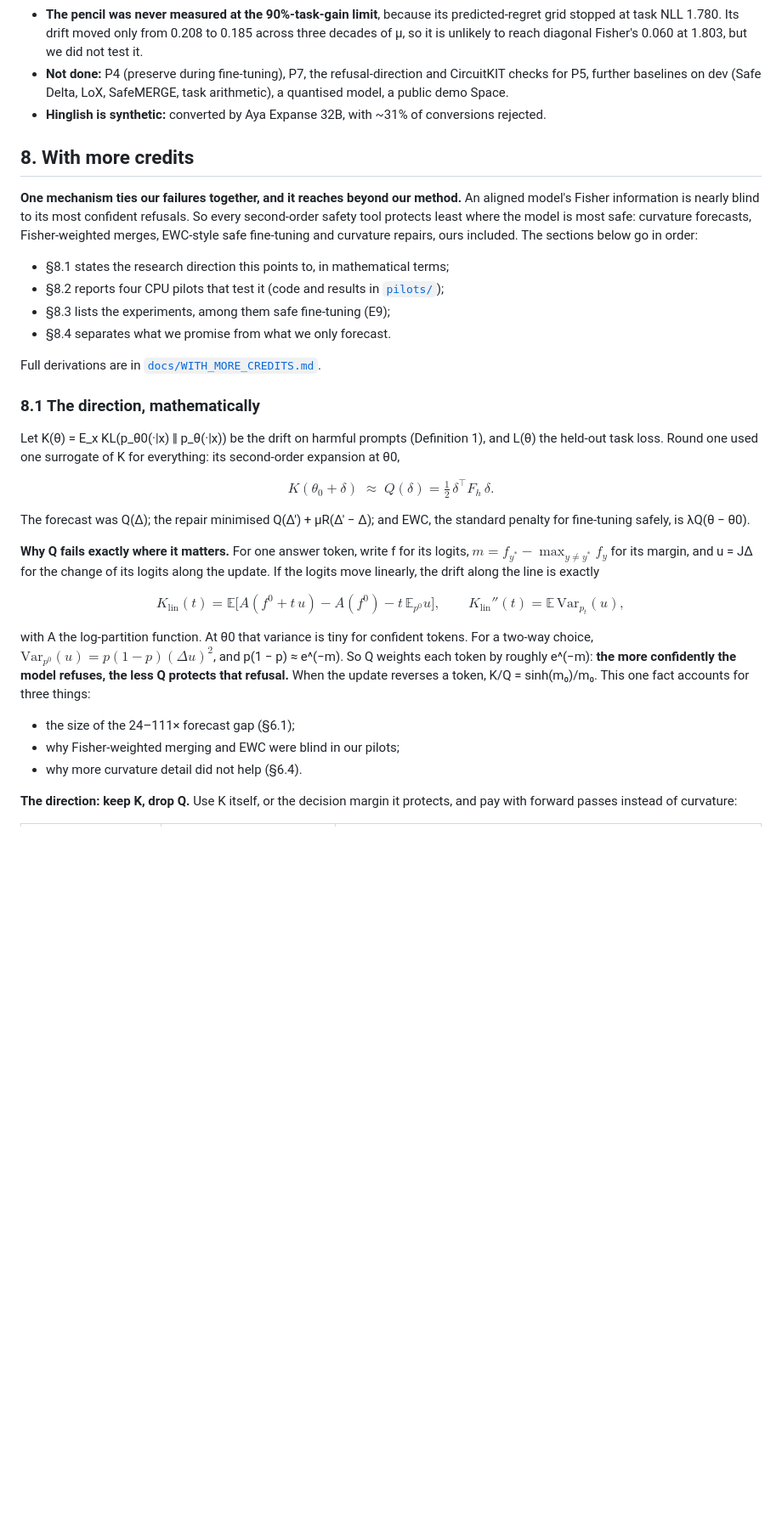
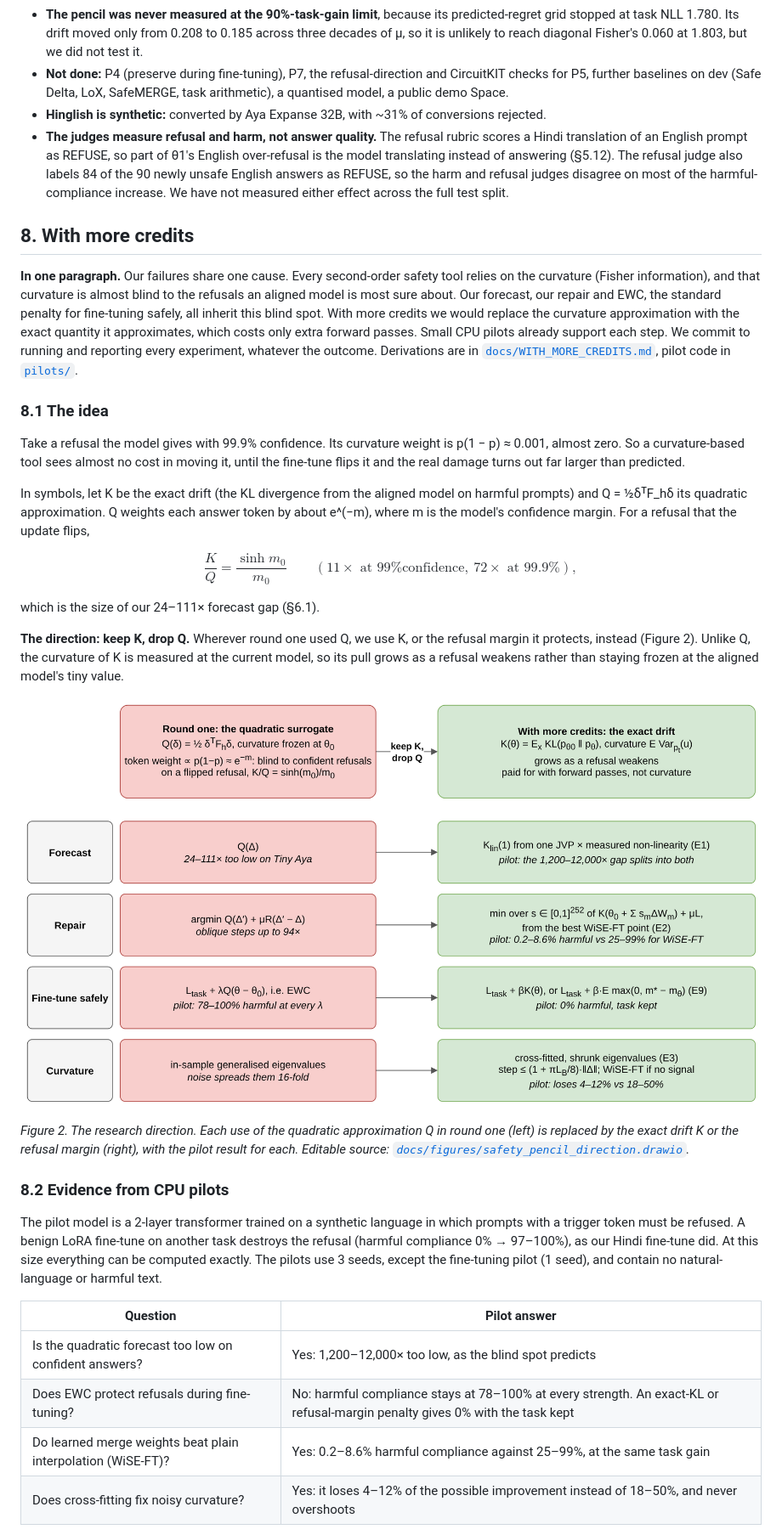
Before and after one commit to tkaunlaky10/safety-pencil, a Markdown page: WRITEUP.md, the part around one of its changes. Shown at 85% size. GitHub-like rendering; pictures changed too: docs/figures/safety_pencil_direction.png (added); blank space fills up the shorter version.

Commit message:
Write-up: figures (framework, examples, direction), §5.12 examples, collection links
Co-Authored-By: Claude Opus 5.5 <noreply@anthropic.com>

```diff
--- a/WRITEUP.md
+++ b/WRITEUP.md
@@ -667,35 +681,36 @@ It ties or beats every curvature repair we ran (§5.7–5.8). Corollary 1 says w
 - **The pencil was never measured at the 90%-task-gain limit**, because its predicted-regret grid stopped at task NLL 1.780. Its drift moved only from 0.208 to 0.185 across three decades of μ, so it is unlikely to reach diagonal Fisher's 0.060 at 1.803, but we did not test it.
 - **Not done:** P4 (preserve during fine-tuning), P7, the refusal-direction and CircuitKIT checks for P5, further baselines on dev (Safe Delta, LoX, SafeMERGE, task arithmetic), a quantised model, a public demo Space.
 - **Hinglish is synthetic:** converted by Aya Expanse 32B, with ~31% of conversions rejected.
+- **The judges measure refusal and harm, not answer quality.** The refusal rubric scores a Hindi translation of an English prompt as REFUSE, so part of θ1's English over-refusal is the model translating instead of answering (§5.12). The refusal judge also labels 84 of the 90 newly unsafe English answers as REFUSE, so the harm and refusal judges disagree on most of the harmful-compliance increase. We have not measured either effect across the full test split.
 
 ## 8. With more credits
 
-**One mechanism ties our failures together, and it reaches beyond our method.** An aligned model's Fisher information is nearly blind to its most confident refusals. So every second-order safety tool protects least where the model is most safe: curvature forecasts, Fisher-weighted merges, EWC-style safe fine-tuning and curvature repairs, ours included. The sections below go in order:
+**In one paragraph.** Our failures share one cause. Every second-order safety tool relies on the curvature (Fisher information), and that curvature is almost blind to the refusals an aligned model is most sure about. Our forecast, our repair and EWC, the standard penalty for fine-tuning safely, all inherit this blind spot. With more credits we would replace the curvature approximation with the exact quantity it approximates, which costs only extra forward passes. Small CPU pilots already support each step. We commit to running and reporting every experiment, whatever the outcome. Derivations are in [`docs/WITH_MORE_CREDITS.md`](docs/WITH_MORE_CREDITS.md), pilot code in [`pilots/`](pilots/).
 
-- §8.1 states the research direction this points to, in mathematical terms;
-- §8.2 reports four CPU pilots that test it (code and results in [`pilots/`](pilots/));
-- §8.3 lists the experiments, among them safe fine-tuning (E9);
-- §8.4 separates what we promise from what we only forecast.
+### 8.1 The idea
 
-Full derivations are in [`docs/WITH_MORE_CREDITS.md`](docs/WITH_MORE_CREDITS.md).
+Take a refusal the model gives with 99.9% confidence. Its curvature weight is p(1 − p) ≈ 0.001, almost zero. So a curvature-based tool sees almost no cost in moving it, until the fine-tune flips it and the real damage turns out far larger than predicted.
 
-### 8.1 The direction, mathematically
+In symbols, let K be the exact drift (the KL divergence from the aligned model on harmful prompts) and Q = ½δᵀF_hδ its quadratic approximation. Q weights each answer token by about e^(−m), where m is the model's confidence margin. For a refusal that the update flips,
 
-Let K(θ) = E_x KL(p_θ0(·|x) ‖ p_θ(·|x)) be the drift on harmful prompts (Definition 1), and L(θ) the held-out task loss. Round one used one surrogate of K for everything: its second-order expansion at θ0,
+$$\frac{K}{Q}=\frac{\sinh m_0}{m_0}\qquad(11\times\text{ at 99\% confidence},\ 72\times\text{ at 99.9\%}),$$
 
-$$K(\theta_0+\delta)\;\approx\;Q(\delta)=\tfrac12\,\delta^\top F_h\,\delta .$$
+which is the size of our 24–111× forecast gap (§6.1).
 
-The forecast was Q(Δ); the repair minimised Q(Δ′) + μR(Δ′ − Δ); and EWC, the standard penalty for fine-tuning safely, is λQ(θ − θ0).
+**The direction: keep K, drop Q.** Wherever round one used Q, we use K, or the refusal margin it protects, instead (Figure 2). Unlike Q, the curvature of K is measured at the current model, so its pull grows as a refusal weakens rather than staying frozen at the aligned model's tiny value.
 
-**Why Q fails exactly where it matters.** For one answer token, write f for its logits, $m=f_{y^*}-\max_{y\ne y^*}f_y$ for its margin, and u = JΔ for the change of its logits along the update. If the logits move linearly, the drift along the line is exactly
+![Figure 2: keep K, drop Q](docs/figures/safety_pencil_direction.png)
 
-$$K_{\mathrm{lin}}(t)=\mathbb{E}\big[A(f^0+t\,u)-A(f^0)-t\,\mathbb{E}_{p^0}u\big],\qquad K_{\mathrm{lin}}''(t)=\mathbb{E}\,\mathrm{Var}_{p_t}(u),$$
+*Figure 2. The research direction. Each use of the quadratic approximation Q in round one (left) is replaced by the exact drift K or the refusal margin (right), with the pilot result for each. Editable source: [`docs/figures/safety_pencil_direction.drawio`](docs/figures/safety_pencil_direction.drawio).*
 
-with A the log-partition function. At θ0 that variance is tiny for confident tokens. For a two-way choice, $\mathrm{Var}_{p^0}(u)=p(1-p)(\Delta u)^2$, and p(1 − p) ≈ e^(−m). So Q weights each token by roughly e^(−m): **the more confidently the model refuses, the less Q protects that refusal.** When the update reverses a token, K/Q = sinh(m₀)/m₀. This one fact accounts for three things:
+### 8.2 Evidence from CPU pilots
 
-- the size of the 24–111× forecast gap (§6.1);
-- why Fisher-weighted merging and EWC were blind in our pilots;
-- why more curvature detail did not help (§6.4).
+The pilot model is a 2-layer transformer trained on a synthetic language in which prompts with a trigger token must be refused. A benign LoRA fine-tune on another task destroys the refusal (harmful compliance 0% → 97–100%), as our Hindi fine-tune did. At this size everything can be computed exactly. The pilots use 3 seeds, except the fine-tuning pilot (1 seed), and contain no natural-language or harmful text.
 
-**The direction: keep K, drop Q.** Use K itself, or the decision margin it protects, and pay with forward passes instead of curvature:
+| Question | Pilot answer |
+| --- | --- |
+| Is the quadratic forecast too low on confident answers? | Yes: 1,200–12,000× too low, as the blind spot predicts |
+| Does EWC protect refusals during fine-tuning? | No: harmful compliance stays at 78–100% at every strength. An exact-KL or refusal-margin penalty gives 0% with the task kept |
+| Do learned merge weights beat plain interpolation (WiSE-FT)? | Yes: 0.2–8.6% harmful compliance against 25–99%, at the same task gain |
+| Does cross-fitting fix noisy curvature? | Yes: it loses 4–12% of the possible improvement instead of 18–50%, and never overshoots |
 
```
Also changed, not shown: other parts of WRITEUP.md (+46 -92 lines), docs/figures/safety_pencil_examples.png (added), docs/figures/safety_pencil_framework.png (added), 3 other files.
